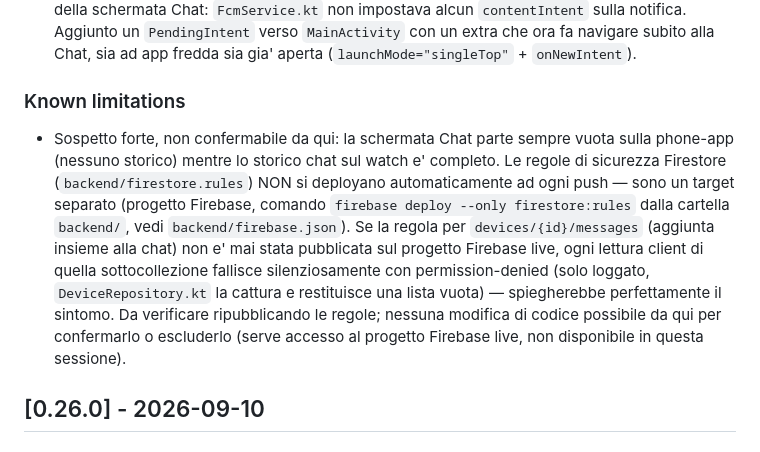
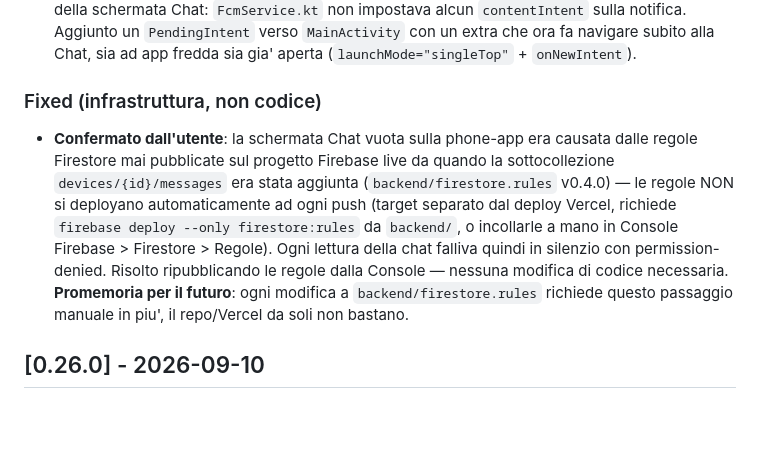
Before and after one commit to chicco83/gwatch-child-tracker, a Markdown page: CHANGELOG.md, the part around the change. GitHub-like rendering; blank space fills up the shorter version.

Commit message:
Conferma fix chat vuota: regole Firestore mai pubblicate sul live (doc)
L'utente ha ripubblicato backend/firestore.rules dalla Console Firebase
(mai fatto da quando devices/{id}/messages era stata aggiunta) e la
chat ora mostra lo storico completo. Nessuna modifica di codice,
solo aggiornamento CONTEXT.md/CHANGELOG.md a conferma.

Co-Authored-By: Claude Sonnet 5 <noreply@anthropic.com>
Claude-Session: https://claude.ai/code/session_01NdC2hhNiU2GvbtV958asZb

```diff
--- a/CHANGELOG.md
+++ b/CHANGELOG.md
@@ -26,22 +26,19 @@ versionamento secondo [Semantic Versioning](https://semver.org/lang/it/).
   navigare subito alla Chat, sia ad app fredda sia gia' aperta
   (`launchMode="singleTop"` + `onNewIntent`).
 
-### Known limitations
-- Sospetto forte, non confermabile da qui: la schermata Chat parte
-  sempre vuota sulla phone-app (nessuno storico) mentre lo storico
-  chat sul watch e' completo. Le regole di sicurezza Firestore
-  (`backend/firestore.rules`) NON si deployano automaticamente ad ogni
-  push — sono un target separato (progetto Firebase, comando
-  `firebase deploy --only firestore:rules` dalla cartella `backend/`,
-  vedi `backend/firebase.json`). Se la regola per `devices/{id}/messages`
-  (aggiunta insieme alla chat) non e' mai stata pubblicata sul
-  progetto Firebase live, ogni lettura client di quella sottocollezione
-  fallisce silenziosamente con permission-denied (solo loggato,
-  `DeviceRepository.kt` la cattura e restituisce una lista vuota) —
-  spiegherebbe perfettamente il sintomo. Da verificare ripubblicando le
-  regole; nessuna modifica di codice possibile da qui per confermarlo
-  o escluderlo (serve accesso al progetto Firebase live, non
-  disponibile in questa sessione).
+### Fixed (infrastruttura, non codice)
+- **Confermato dall'utente**: la schermata Chat vuota sulla phone-app
+  era causata dalle regole Firestore mai pubblicate sul progetto
+  Firebase live da quando la sottocollezione `devices/{id}/messages`
+  era stata aggiunta (`backend/firestore.rules` v0.4.0) — le regole
+  NON si deployano automaticamente ad ogni push (target separato dal
+  deploy Vercel, richiede `firebase deploy --only firestore:rules` da
+  `backend/`, o incollarle a mano in Console Firebase > Firestore >
+  Regole). Ogni lettura della chat falliva quindi in silenzio con
+  permission-denied. Risolto ripubblicando le regole dalla Console —
+  nessuna modifica di codice necessaria. **Promemoria per il futuro**:
+  ogni modifica a `backend/firestore.rules` richiede questo passaggio
+  manuale in piu', il repo/Vercel da soli non bastano.
 
 ## [0.26.0] - 2026-09-10
 
```
Also changed, not shown: CONTEXT.md (+13 -0 lines).
